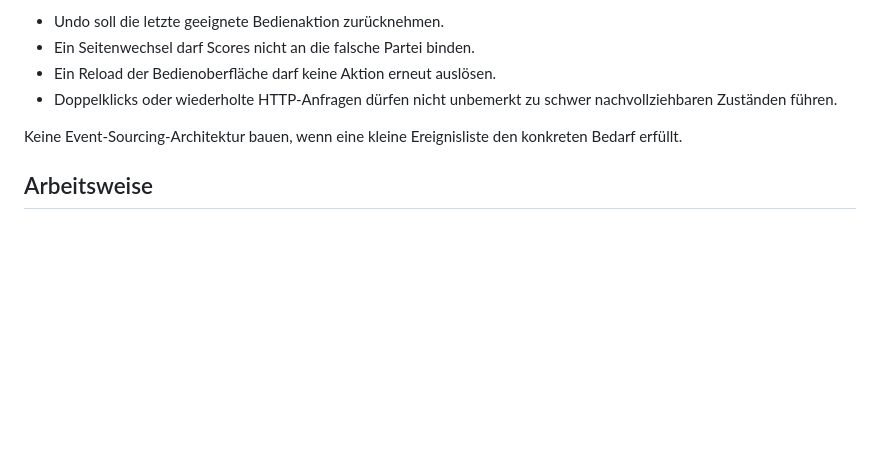
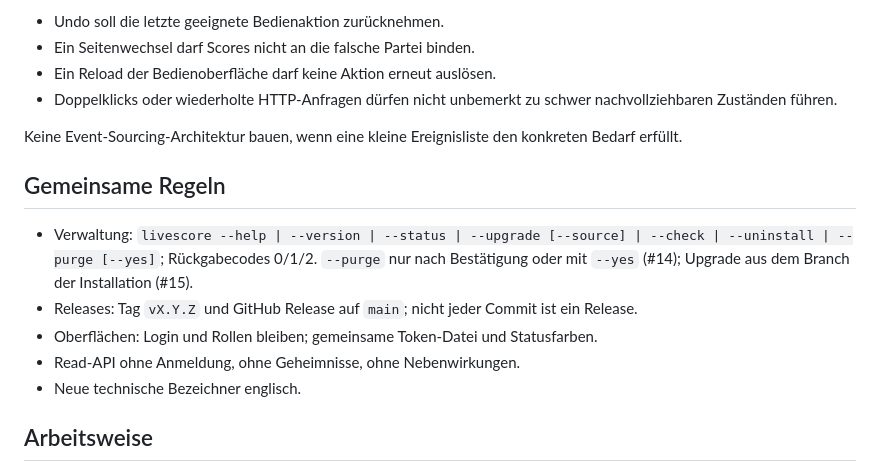
Before and after one commit to richtertoralf/LiveScore, a Markdown page: AGENTS.md, the part around the change. GitHub-like rendering; blank space fills up the shorter version.

Commit message:
docs(agents): gemeinsame Regeln ergänzen
Co-Authored-By: Claude Opus 5.5 <noreply@anthropic.com>

```diff
--- a/AGENTS.md
+++ b/AGENTS.md
@@ -219,6 +219,19 @@ Beim Entwurf beachten:
 
 Keine Event-Sourcing-Architektur bauen, wenn eine kleine Ereignisliste den konkreten Bedarf erfüllt.
 
+## Gemeinsame Regeln
+
+- Verwaltung: `livescore --help | --version | --status | --upgrade
+  [--source] | --check | --uninstall | --purge [--yes]`; Rückgabecodes 0/1/2.
+  `--purge` nur nach Bestätigung oder mit `--yes` (#14); Upgrade aus dem
+  Branch der Installation (#15).
+- Releases: Tag `vX.Y.Z` und GitHub Release auf `main`; nicht jeder Commit
+  ist ein Release.
+- Oberflächen: Login und Rollen bleiben; gemeinsame Token-Datei und
+  Statusfarben.
+- Read-API ohne Anmeldung, ohne Geheimnisse, ohne Nebenwirkungen.
+- Neue technische Bezeichner englisch.
+
 ## Arbeitsweise
 
 - Die kleinste robuste Lösung bevorzugen, die den konkreten Bedarf erfüllt.
```
